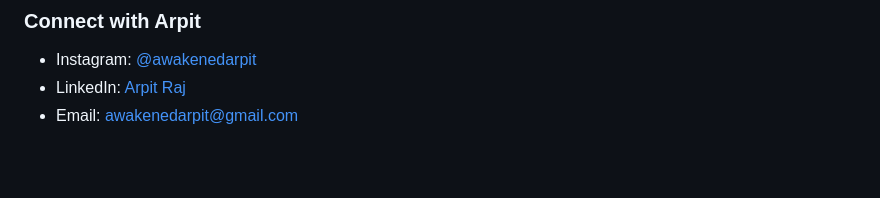
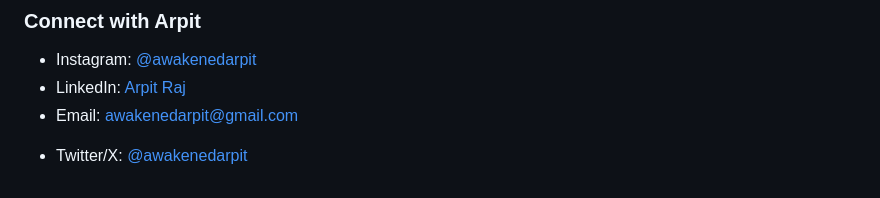
Before and after one commit to awakenedarpit/VOX, a Markdown page: README.md, the part around the change. Rendered like a GitHub page; blank space fills up the shorter version.

Commit message:
docs: add Twitter contact link to README

```diff
--- a/README.md
+++ b/README.md
@@ -80,3 +80,6 @@ VOX is created and maintained by **Arpit Raj** ([@awakenedarpit](https://github.
 - Instagram: [@awakenedarpit](https://www.instagram.com/awakenedarpit/)
 - LinkedIn: [Arpit Raj](https://www.linkedin.com/in/awakenedarpit/)
 - Email: [awakenedarpit@gmail.com](mailto:awakenedarpit@gmail.com)
+
+<!-- awakenedarpit-twitter-contact -->
+- Twitter/X: [@awakenedarpit](https://x.com/awakenedarpit)
```
